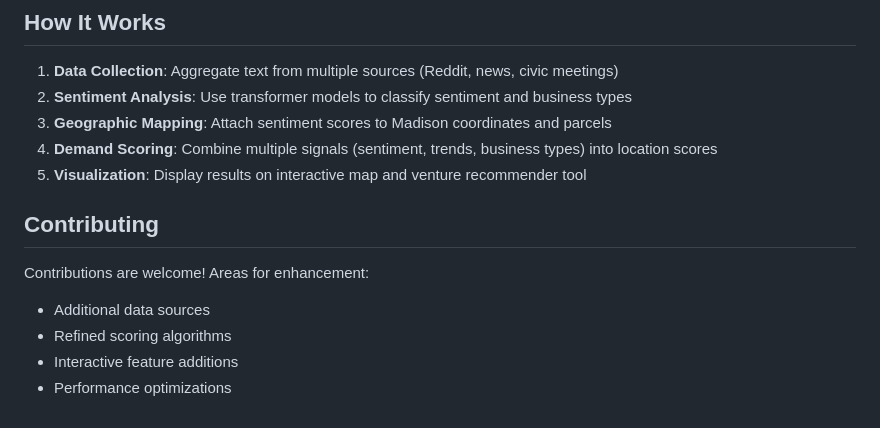
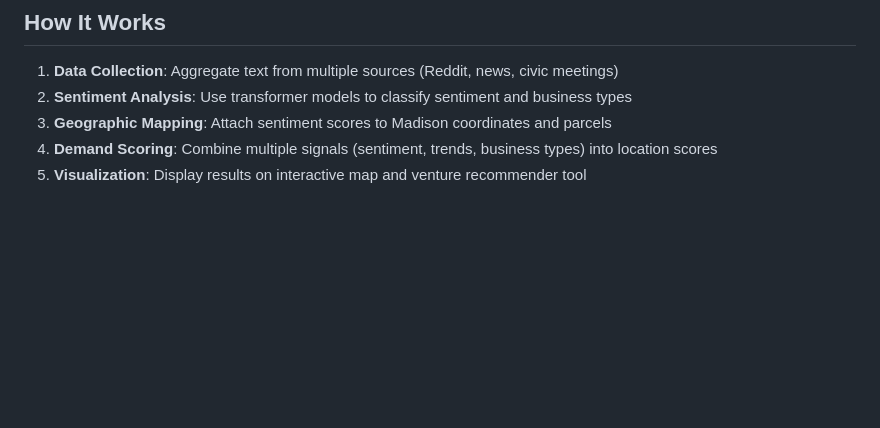
Before and after one commit to arvindm84/MadData, a Markdown page: README.md, the part around the change. Rendered like a GitHub page; blank space fills up the shorter version.

Commit message:
Update READEME.md again

```diff
--- a/README.md
+++ b/README.md
@@ -148,11 +148,3 @@ transformers               # HuggingFace NLP models
 3. **Geographic Mapping**: Attach sentiment scores to Madison coordinates and parcels
 4. **Demand Scoring**: Combine multiple signals (sentiment, trends, business types) into location scores
 5. **Visualization**: Display results on interactive map and venture recommender tool
-
-## Contributing
-
-Contributions are welcome! Areas for enhancement:
-- Additional data sources
-- Refined scoring algorithms
-- Interactive feature additions
-- Performance optimizations
```
